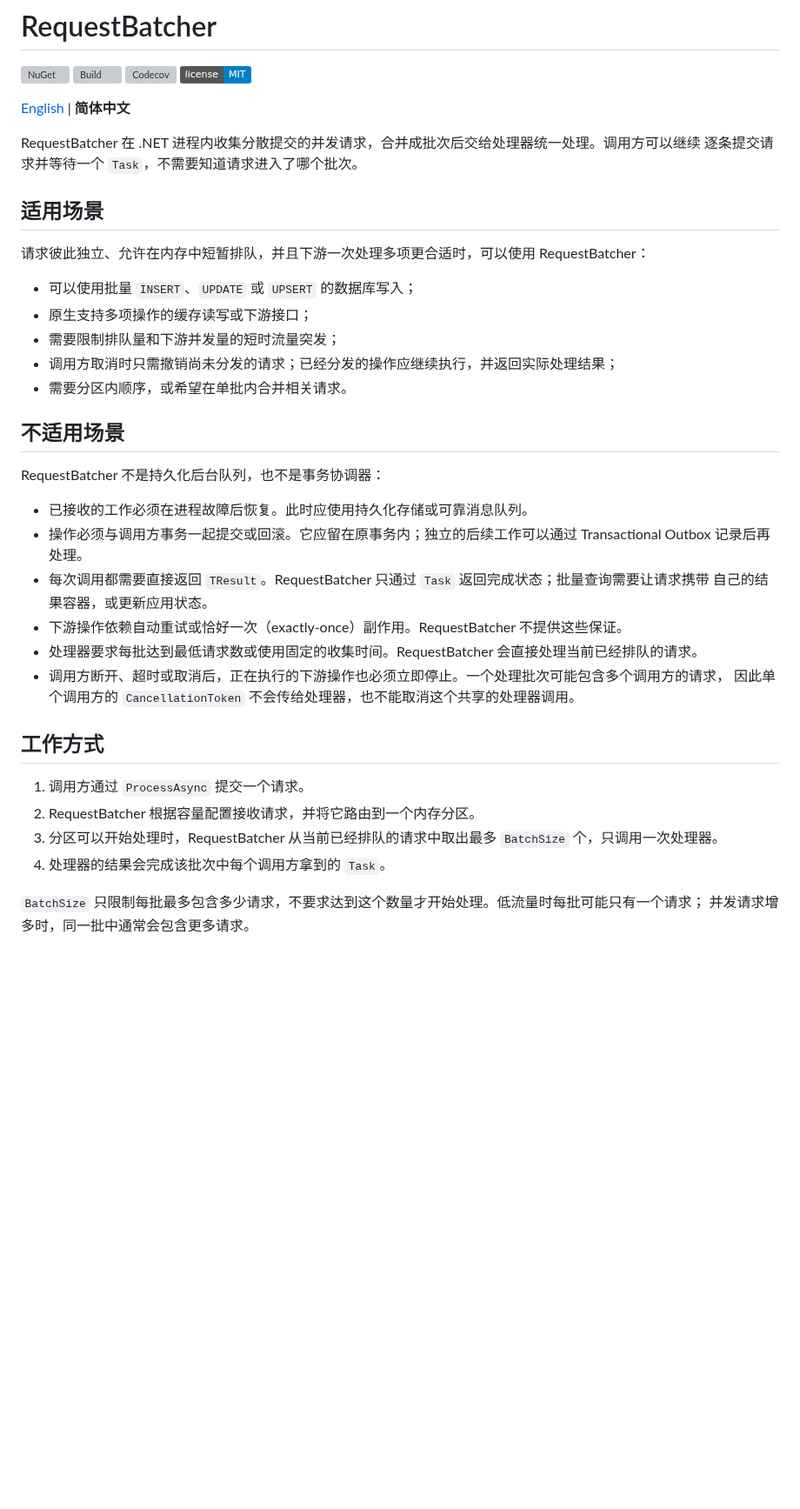
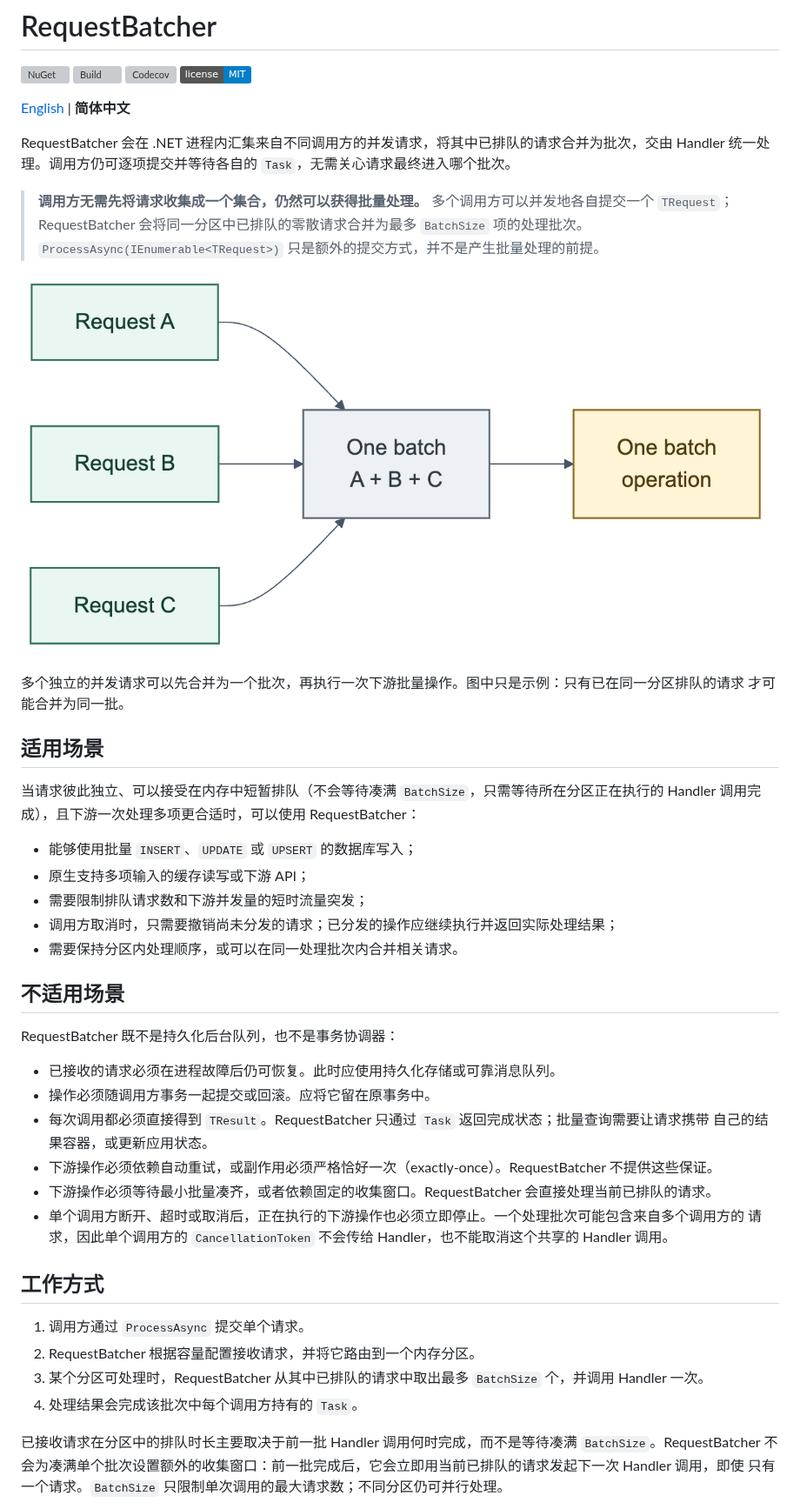
Before and after one commit to eventhorizon-cli/RequestBatcher, a Markdown page: README.zh-CN.md, the part around one of its changes. Shown at 87% size. Rendered like a GitHub page; pictures changed too: docs/assets/request-batcher-request-coalescing.png (added); badges without logos; blank space fills up the shorter version; grey boxes are pictures that could not be loaded.

```diff
--- a/README.zh-CN.md
+++ b/README.zh-CN.md
@@ -7,42 +7,52 @@
 
 [English](README.md) | **简体中文**
 
-RequestBatcher 在 .NET 进程内收集分散提交的并发请求，合并成批次后交给处理器统一处理。调用方可以继续
-逐条提交请求并等待一个 `Task`，不需要知道请求进入了哪个批次。
+RequestBatcher 会在 .NET 进程内汇集来自不同调用方的并发请求，将其中已排队的请求合并为批次，交由 Handler
+统一处理。调用方仍可逐项提交并等待各自的 `Task`，无需关心请求最终进入哪个批次。
+
+> **调用方无需先将请求收集成一个集合，仍然可以获得批量处理。** 多个调用方可以并发地各自提交一个
+> `TRequest`；RequestBatcher 会将同一分区中已排队的零散请求合并为最多 `BatchSize` 项的处理批次。
+> `ProcessAsync(IEnumerable<TRequest>)` 只是额外的提交方式，并不是产生批量处理的前提。
+
+![多个请求合并示意](docs/assets/request-batcher-request-coalescing.png)
+
+多个独立的并发请求可以先合并为一个批次，再执行一次下游批量操作。图中只是示例：只有已在同一分区排队的请求
+才可能合并为同一批。
 
 ## 适用场景
 
-请求彼此独立、允许在内存中短暂排队，并且下游一次处理多项更合适时，可以使用 RequestBatcher：
+当请求彼此独立、可以接受在内存中短暂排队（不会等待凑满 `BatchSize`，只需等待所在分区正在执行的 Handler
+调用完成），且下游一次处理多项更合适时，可以使用 RequestBatcher：
 
-- 可以使用批量 `INSERT`、`UPDATE` 或 `UPSERT` 的数据库写入；
-- 原生支持多项操作的缓存读写或下游接口；
-- 需要限制排队量和下游并发量的短时流量突发；
-- 调用方取消时只需撤销尚未分发的请求；已经分发的操作应继续执行，并返回实际处理结果；
-- 需要分区内顺序，或希望在单批内合并相关请求。
+- 能够使用批量 `INSERT`、`UPDATE` 或 `UPSERT` 的数据库写入；
+- 原生支持多项输入的缓存读写或下游 API；
+- 需要限制排队请求数和下游并发量的短时流量突发；
+- 调用方取消时，只需要撤销尚未分发的请求；已分发的操作应继续执行并返回实际处理结果；
+- 需要保持分区内处理顺序，或可以在同一处理批次内合并相关请求。
 
 ## 不适用场景
 
-RequestBatcher 不是持久化后台队列，也不是事务协调器：
+RequestBatcher 既不是持久化后台队列，也不是事务协调器：
 
-- 已接收的工作必须在进程故障后恢复。此时应使用持久化存储或可靠消息队列。
-- 操作必须与调用方事务一起提交或回滚。它应留在原事务内；独立的后续工作可以通过 Transactional Outbox
-  记录后再处理。
-- 每次调用都需要直接返回 `TResult`。RequestBatcher 只通过 `Task` 返回完成状态；批量查询需要让请求携带
+- 已接收的请求必须在进程故障后仍可恢复。此时应使用持久化存储或可靠消息队列。
+- 操作必须随调用方事务一起提交或回滚。应将它留在原事务中。
+- 每次调用都必须直接得到 `TResult`。RequestBatcher 只通过 `Task` 返回完成状态；批量查询需要让请求携带
   自己的结果容器，或更新应用状态。
-- 下游操作依赖自动重试或恰好一次（exactly-once）副作用。RequestBatcher 不提供这些保证。
-- 处理器要求每批达到最低请求数或使用固定的收集时间。RequestBatcher 会直接处理当前已经排队的请求。
-- 调用方断开、超时或取消后，正在执行的下游操作也必须立即停止。一个处理批次可能包含多个调用方的请求，
-  因此单个调用方的 `CancellationToken` 不会传给处理器，也不能取消这个共享的处理器调用。
+- 下游操作必须依赖自动重试，或副作用必须严格恰好一次（exactly-once）。RequestBatcher 不提供这些保证。
+- 下游操作必须等待最小批量凑齐，或者依赖固定的收集窗口。RequestBatcher 会直接处理当前已排队的请求。
+- 单个调用方断开、超时或取消后，正在执行的下游操作也必须立即停止。一个处理批次可能包含来自多个调用方的
+  请求，因此单个调用方的 `CancellationToken` 不会传给 Handler，也不能取消这个共享的 Handler 调用。
 
 ## 工作方式
 
-1. 调用方通过 `ProcessAsync` 提交一个请求。
+1. 调用方通过 `ProcessAsync` 提交单个请求。
 2. RequestBatcher 根据容量配置接收请求，并将它路由到一个内存分区。
-3. 分区可以开始处理时，RequestBatcher 从当前已经排队的请求中取出最多 `BatchSize` 个，只调用一次处理器。
-4. 处理器的结果会完成该批次中每个调用方拿到的 `Task`。
+3. 某个分区可处理时，RequestBatcher 从其中已排队的请求中取出最多 `BatchSize` 个，并调用 Handler 一次。
+4. 处理结果会完成该批次中每个调用方持有的 `Task`。
 
-`BatchSize` 只限制每批最多包含多少请求，不要求达到这个数量才开始处理。低流量时每批可能只有一个请求；
-并发请求增多时，同一批中通常会包含更多请求。
+已接收请求在分区中的排队时长主要取决于前一批 Handler 调用何时完成，而不是等待凑满 `BatchSize`。RequestBatcher
+不会为凑满单个批次设置额外的收集窗口：前一批完成后，它会立即用当前已排队的请求发起下一次 Handler 调用，即使
+只有一个请求。`BatchSize` 只限制单次调用的最大请求数；不同分区仍可并行处理。
 
 ![RequestBatcher 架构](docs/assets/request-batcher-architecture.png)
 
```
Also changed, not shown: other parts of README.zh-CN.md (+69 -74 lines), README.md (+15 -10 lines), src/RequestBatcher/README.md (+5 -0 lines), docs/assets/request-batcher-architecture.png, 4 other files.
